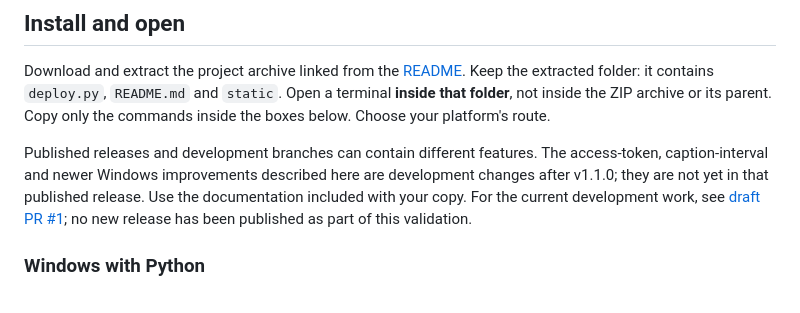
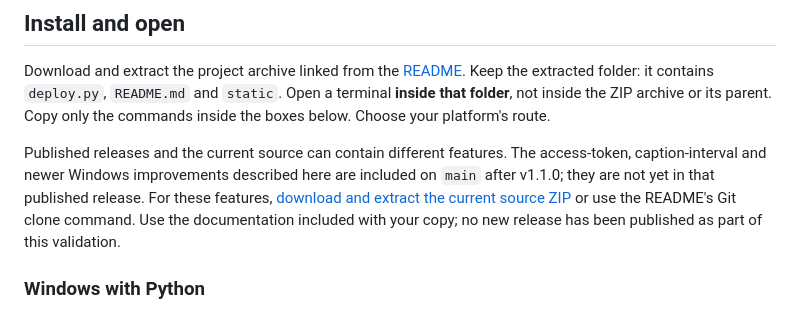
Before and after one commit to steveseguin/caption-local, a Markdown page: docs/GETTING-STARTED.md, the part around the change. Drawn GitHub-style.

```diff
--- a/docs/GETTING-STARTED.md
+++ b/docs/GETTING-STARTED.md
@@ -47,12 +47,12 @@ Keep the extracted folder: it contains `deploy.py`, `README.md` and `static`.
 Open a terminal **inside that folder**, not inside the ZIP archive or its parent.
 Copy only the commands inside the boxes below. Choose your platform's route.
 
-Published releases and development branches can contain different features.
+Published releases and the current source can contain different features.
 The access-token, caption-interval and newer Windows improvements described here
-are development changes after v1.1.0; they are not yet in that published release.
-Use the documentation included with your copy. For the current development work,
-see [draft PR #1](https://github.com/steveseguin/caption-local/pull/1); no new release
-has been published as part of this validation.
+are included on `main` after v1.1.0; they are not yet in that published release.
+For these features, [download and extract the current source ZIP](https://github.com/steveseguin/caption-local/archive/refs/heads/main.zip)
+or use the README's Git clone command. Use the documentation included with your
+copy; no new release has been published as part of this validation.
 
 ### Windows with Python
 
```
Also changed, not shown: OPERATIONS.md (+7 -4 lines), README.md (+4 -3 lines).
